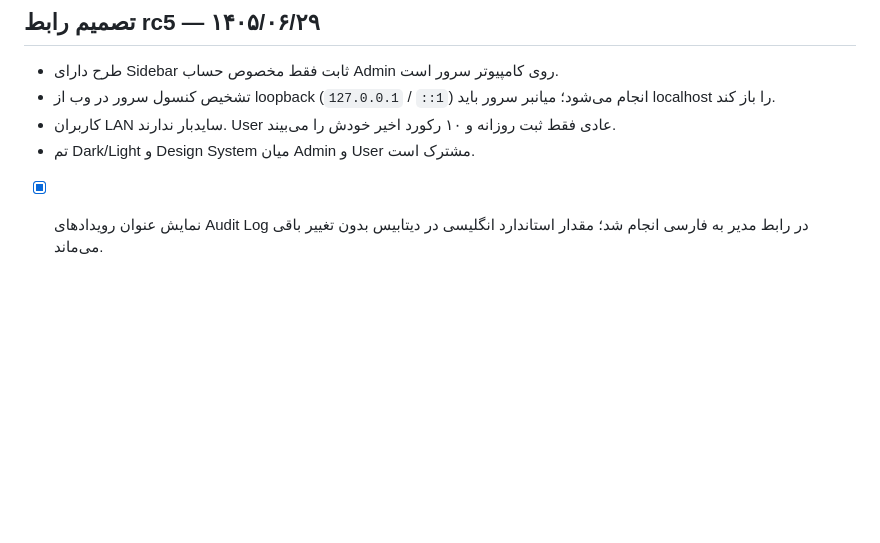
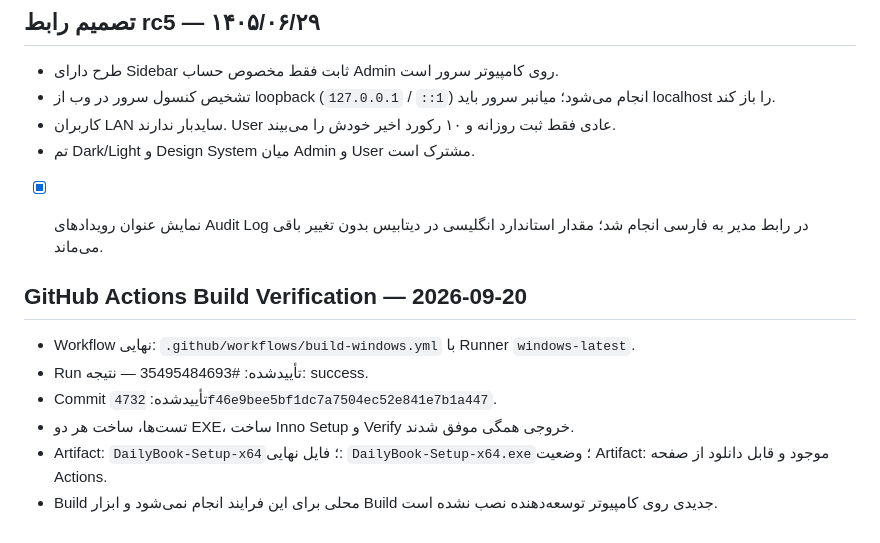
Before and after one commit to mohseniamin64exchange-commits/Dailybook, a Markdown page: PROJECT_MASTER.md, the part around the change. Rendered like a GitHub page; blank space fills up the shorter version.

Commit message:
Document verified GitHub Actions Windows build

```diff
--- a/PROJECT_MASTER.md
+++ b/PROJECT_MASTER.md
@@ -851,3 +851,12 @@ Log باید تا حد ممکن کامل باشد.
 - تم Dark/Light و Design System میان Admin و User مشترک است.
 
 - [x] نمایش عنوان رویدادهای Audit Log در رابط مدیر به فارسی انجام شد؛ مقدار استاندارد انگلیسی در دیتابیس بدون تغییر باقی می‌ماند.
+
+
+## GitHub Actions Build Verification — 2026-09-20
+- Workflow نهایی: `.github/workflows/build-windows.yml` با Runner `windows-latest`.
+- Run تأییدشده: #35495484693 — نتیجه: success.
+- Commit تأییدشده: `4732f46e9bee5bf1dc7a7504ec52e841e7b1a447`.
+- تست‌ها، ساخت هر دو EXE، ساخت Inno Setup و Verify خروجی همگی موفق شدند.
+- Artifact: `DailyBook-Setup-x64`؛ فایل نهایی: `DailyBook-Setup-x64.exe`؛ وضعیت Artifact: موجود و قابل دانلود از صفحه Actions.
+- Build محلی برای این فرایند انجام نمی‌شود و ابزار Build جدیدی روی کامپیوتر توسعه‌دهنده نصب نشده است.
```
